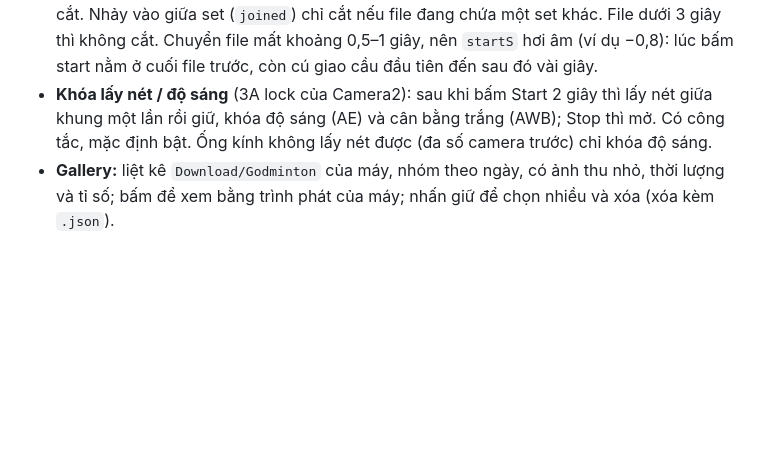
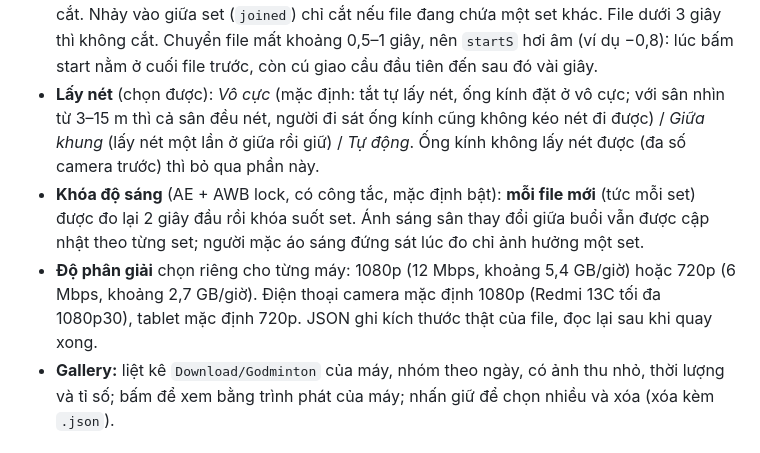
Before and after one commit to jinergenkai/badminton-system, a Markdown page: watch/docs/camera-recording-requirements.md, the part around the change. Drawn GitHub-style; blank space fills up the shorter version.

Commit message:
docs: camera focus modes, per-set exposure, resolution
Co-Authored-By: Claude Opus 5.5 <noreply@anthropic.com>

```diff
--- a/watch/docs/camera-recording-requirements.md
+++ b/watch/docs/camera-recording-requirements.md
@@ -41,9 +41,16 @@ Trạng thái: giai đoạn 1 đã code, 2026-10-03 (`lib/features/camera/`, `Ca
   cắt. Nhảy vào giữa set (`joined`) chỉ cắt nếu file đang chứa một set khác. File dưới 3 giây
   thì không cắt. Chuyển file mất khoảng 0,5–1 giây, nên `startS` hơi âm (ví dụ −0,8): lúc bấm
   start nằm ở cuối file trước, còn cú giao cầu đầu tiên đến sau đó vài giây.
-- **Khóa lấy nét / độ sáng** (3A lock của Camera2): sau khi bấm Start 2 giây thì lấy nét
-  giữa khung một lần rồi giữ, khóa độ sáng (AE) và cân bằng trắng (AWB); Stop thì mở. Có
-  công tắc, mặc định bật. Ống kính không lấy nét được (đa số camera trước) chỉ khóa độ sáng.
+- **Lấy nét** (chọn được): *Vô cực* (mặc định: tắt tự lấy nét, ống kính đặt ở vô cực; với
+  sân nhìn từ 3–15 m thì cả sân đều nét, người đi sát ống kính cũng không kéo nét đi được) /
+  *Giữa khung* (lấy nét một lần ở giữa rồi giữ) / *Tự động*. Ống kính không lấy nét được (đa
+  số camera trước) thì bỏ qua phần này.
+- **Khóa độ sáng** (AE + AWB lock, có công tắc, mặc định bật): **mỗi file mới** (tức mỗi set)
+  được đo lại 2 giây đầu rồi khóa suốt set. Ánh sáng sân thay đổi giữa buổi vẫn được cập nhật
+  theo từng set; người mặc áo sáng đứng sát lúc đo chỉ ảnh hưởng một set.
+- **Độ phân giải** chọn riêng cho từng máy: 1080p (12 Mbps, khoảng 5,4 GB/giờ) hoặc 720p
+  (6 Mbps, khoảng 2,7 GB/giờ). Điện thoại camera mặc định 1080p (Redmi 13C tối đa 1080p30),
+  tablet mặc định 720p. JSON ghi kích thước thật của file, đọc lại sau khi quay xong.
 - **Gallery:** liệt kê `Download/Godminton` của máy, nhóm theo ngày, có ảnh thu nhỏ, thời
   lượng và tỉ số; bấm để xem bằng trình phát của máy; nhấn giữ để chọn nhiều và xóa (xóa
   kèm `.json`).
```
